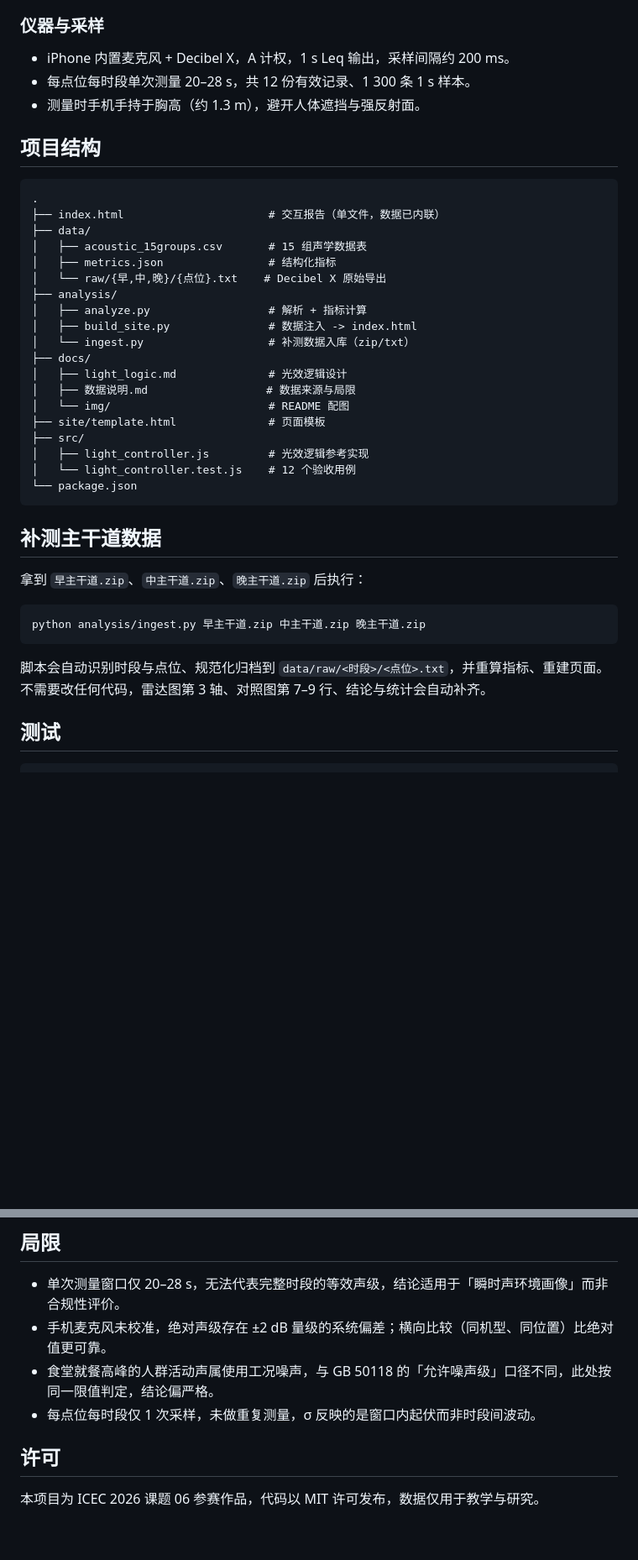
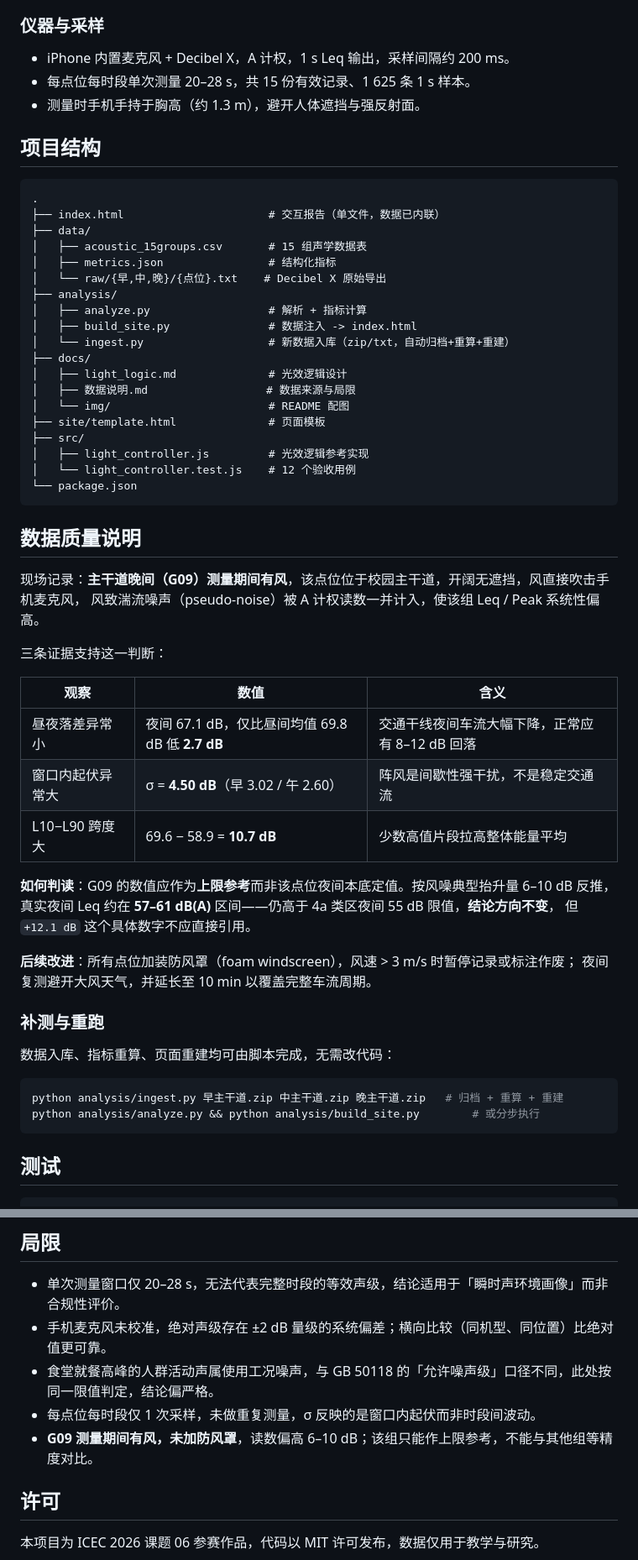
Before and after one commit to m-1229/ICEC-2026-0139-BAIJUNMENG, a Markdown page: 校园昼夜声学噪声地图测绘/README.md, 2 parts joined by grey strips. Shown at 84% size. Drawn GitHub-style; blank space fills up the shorter version.

````diff
--- a/校园昼夜声学噪声地图测绘/README.md
+++ b/校园昼夜声学噪声地图测绘/README.md
@@ -152,7 +155,7 @@ index.html?g=G03&night=1&auto=1       # 夜间模式
 ### 仪器与采样
 
 - iPhone 内置麦克风 + Decibel X，A 计权，1 s Leq 输出，采样间隔约 200 ms。
-- 每点位每时段单次测量 20–28 s，共 12 份有效记录、1 300 条 1 s 样本。
+- 每点位每时段单次测量 20–28 s，共 15 份有效记录、1 625 条 1 s 样本。
 - 测量时手机手持于胸高（约 1.3 m），避开人体遮挡与强反射面。
 
 ## 项目结构
@@ -167,7 +170,7 @@ index.html?g=G03&night=1&auto=1       # 夜间模式
 ├── analysis/
 │   ├── analyze.py                  # 解析 + 指标计算
 │   ├── build_site.py               # 数据注入 -> index.html
-│   └── ingest.py                   # 补测数据入库（zip/txt）
+│   └── ingest.py                   # 新数据入库（zip/txt，自动归档+重算+重建）
 ├── docs/
 │   ├── light_logic.md              # 光效逻辑设计
 │   ├── 数据说明.md                  # 数据来源与局限
@@ -179,16 +182,34 @@ index.html?g=G03&night=1&auto=1       # 夜间模式
 └── package.json
 ```
 
-## 补测主干道数据
+## 数据质量说明
 
-拿到 `早主干道.zip`、`中主干道.zip`、`晚主干道.zip` 后执行：
+现场记录：**主干道晚间（G09）测量期间有风**，该点位位于校园主干道，开阔无遮挡，风直接吹击手机麦克风，
+风致湍流噪声（pseudo-noise）被 A 计权读数一并计入，使该组 Leq / Peak 系统性偏高。
+
+三条证据支持这一判断：
+
+| 观察 | 数值 | 含义 |
+| --- | --- | --- |
+| 昼夜落差异常小 | 夜间 67.1 dB，仅比昼间均值 69.8 dB 低 **2.7 dB** | 交通干线夜间车流大幅下降，正常应有 8–12 dB 回落 |
+| 窗口内起伏异常大 | σ = **4.50 dB**（早 3.02 / 午 2.60） | 阵风是间歇性强干扰，不是稳定交通流 |
+| L10−L90 跨度大 | 69.6 − 58.9 = **10.7 dB** | 少数高值片段拉高整体能量平均 |
+
+**如何判读**：G09 的数值应作为**上限参考**而非该点位夜间本底定值。按风噪典型抬升量 6–10 dB 反推，
+真实夜间 Leq 约在 **57–61 dB(A)** 区间——仍高于 4a 类区夜间 55 dB 限值，**结论方向不变**，
+但 `+12.1 dB` 这个具体数字不应直接引用。
+
+**后续改进**：所有点位加装防风罩（foam windscreen），风速 > 3 m/s 时暂停记录或标注作废；
+夜间复测避开大风天气，并延长至 10 min 以覆盖完整车流周期。
+
+### 补测与重跑
+
+数据入库、指标重算、页面重建均可由脚本完成，无需改代码：
 
 ```bash
-python analysis/ingest.py 早主干道.zip 中主干道.zip 晚主干道.zip
+python analysis/ingest.py 早主干道.zip 中主干道.zip 晚主干道.zip   # 归档 + 重算 + 重建
+python analysis/analyze.py && python analysis/build_site.py        # 或分步执行
 ```
-
-脚本会自动识别时段与点位、规范化归档到 `data/raw/<时段>/<点位>.txt`，并重算指标、重建页面。
-不需要改任何代码，雷达图第 3 轴、对照图第 7–9 行、结论与统计会自动补齐。
 
 ## 测试
 
@@ -204,6 +225,7 @@ npm test        # 或 node src/light_controller.test.js
 - 手机麦克风未校准，绝对声级存在 ±2 dB 量级的系统偏差；横向比较（同机型、同位置）比绝对值更可靠。
 - 食堂就餐高峰的人群活动声属使用工况噪声，与 GB 50118 的「允许噪声级」口径不同，此处按同一限值判定，结论偏严格。
 - 每点位每时段仅 1 次采样，未做重复测量，σ 反映的是窗口内起伏而非时段间波动。
+- **G09 测量期间有风，未加防风罩**，读数偏高 6–10 dB；该组只能作上限参考，不能与其他组等精度对比。
 
 ## 许可
 
````
Also changed, not shown: other parts of 校园昼夜声学噪声地图测绘/README.md (+13 -10 lines), 校园昼夜声学噪声地图测绘/docs/数据说明.md (+38 -10 lines), 校园昼夜声学噪声地图测绘/docs/img/bars.png, 校园昼夜声学噪声地图测绘/docs/img/light-fsm.png, 校园昼夜声学噪声地图测绘/docs/img/preview.png, 校园昼夜声学噪声地图测绘/docs/img/radar.png, 校园昼夜声学噪声地图测绘/docs/img/simulator.png, 7 other files.
